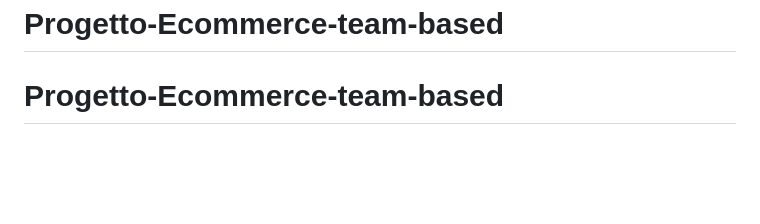
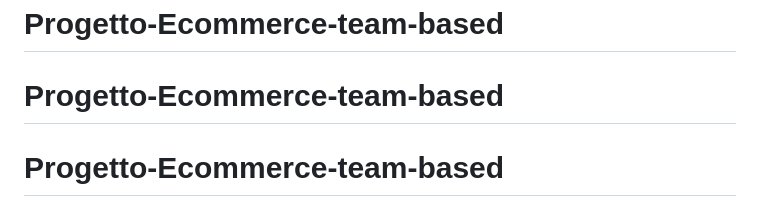
Before and after one commit to Simo959595/Progetto-Ecommerce-team-based, a Markdown page: README.md, the part around the change. GitHub-like rendering; blank space fills up the shorter version.

```diff
--- a/README.md
+++ b/README.md
@@ -69,3 +69,4 @@ The Laravel framework is open-sourced software licensed under the [MIT license](
 
 # Progetto-Ecommerce-team-based
 # Progetto-Ecommerce-team-based
+# Progetto-Ecommerce-team-based
```
